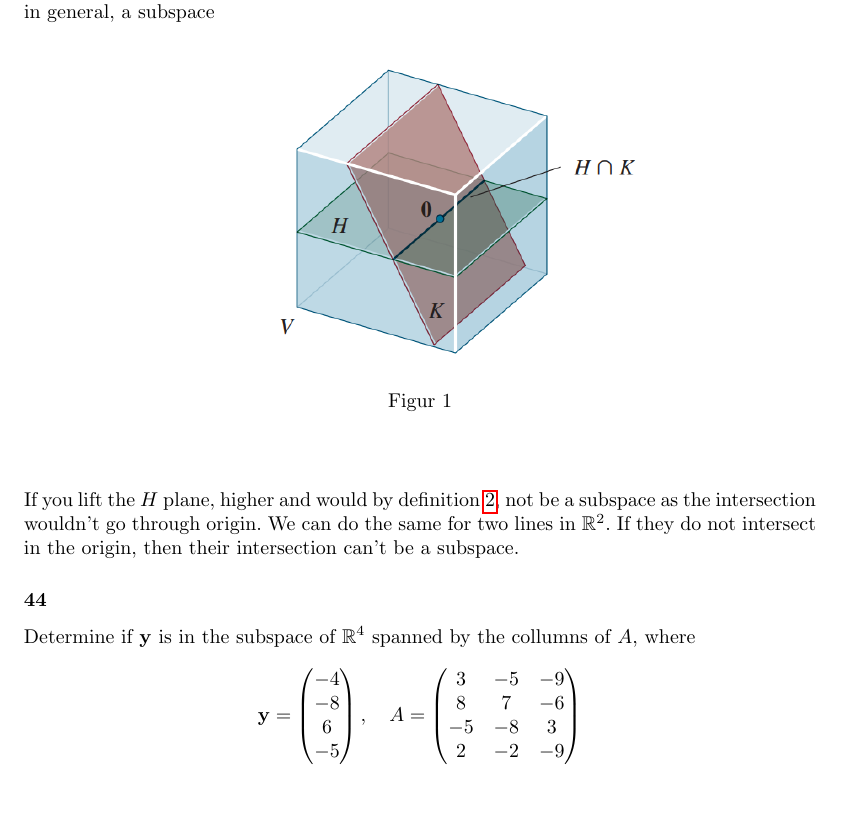
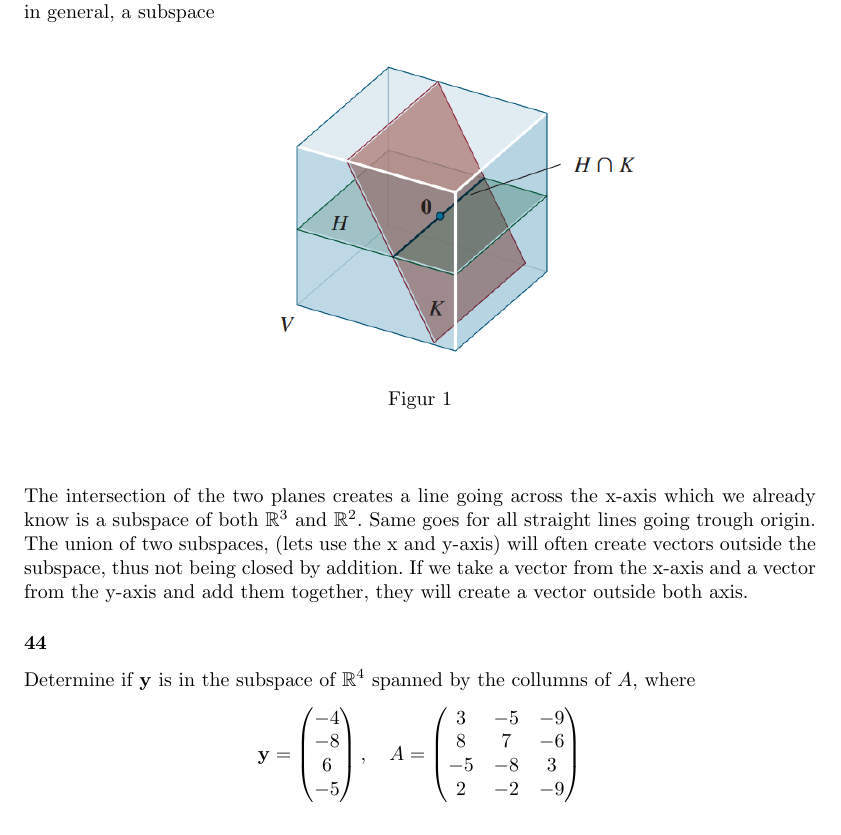
Before and after one commit to Oskar-Idland/MAT1120, a LaTeX document (MAT1120.tex, which reads 04Vector_Spaces_MAT1120.tex): part of page 3 of 5, cut so that both start at the same text. The pictures show the PDF file MAT1120.pdf that the author committed with the source.

Commit message:
Fix on exercise 4.1.40

```diff
--- a/04Vector_Spaces_MAT1120.tex
+++ b/04Vector_Spaces_MAT1120.tex
@@ -95,7 +95,8 @@
     \end{figure}
     \newline \newline
 
-    If you lift the $ H $ plane, higher and would by definition \ref{subspace}, not be a subspace as the intersection wouldn't go through origin. We can do the same for two lines in $ \mathbb R^{2} $. If they do not intersect in the origin, then their intersection can't be a subspace.
+    The intersection of the two planes creates a line going across the x-axis which we already know is a subspace of both $ \mathbb R^{3} $ and $ \mathbb R^{2} $. Same goes for all straight lines going trough origin. \newline
+    The union of two subspaces, (lets use the x and y-axis) will often create vectors outside the subspace, thus not being closed by addition. If we take a vector from the x-axis and a vector from the y-axis and add them together, they will create a vector outside both axis.
 
     \subsubsection*{44}
     Determine if $ \mathbf y $ is in the subspace of $ \mathbb R^{4} $ spanned by the collumns of $ A $, where
```
Also changed, not shown: MAT1120.pdf, 04Vector_Spaces_MAT1120.tex (6 more changed lines), 5 other files.
